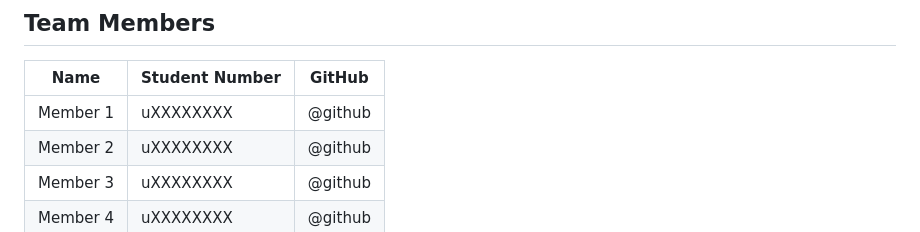
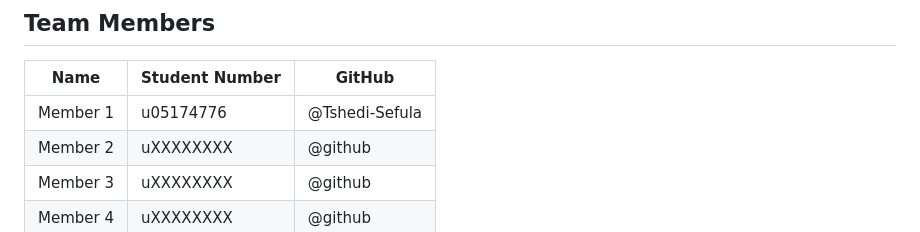
Before and after one commit to Tshedi-Sefula/tripistry, a Markdown page: README.md, the part around the change. Rendered like a GitHub page.

Commit message:
added my(Franke) student number and github user name to the README

```diff
--- a/README.md
+++ b/README.md
@@ -10,7 +10,7 @@ Travellers browse and book packages; travel agencies create and manage them.
 
 | Name | Student Number | GitHub |
 |------|---------------|--------|
-| Member 1 | uXXXXXXXX | @github |
+| Member 1 | u05174776 | @Tshedi-Sefula |
 | Member 2 | uXXXXXXXX | @github |
 | Member 3 | uXXXXXXXX | @github |
 | Member 4 | uXXXXXXXX | @github |
```
